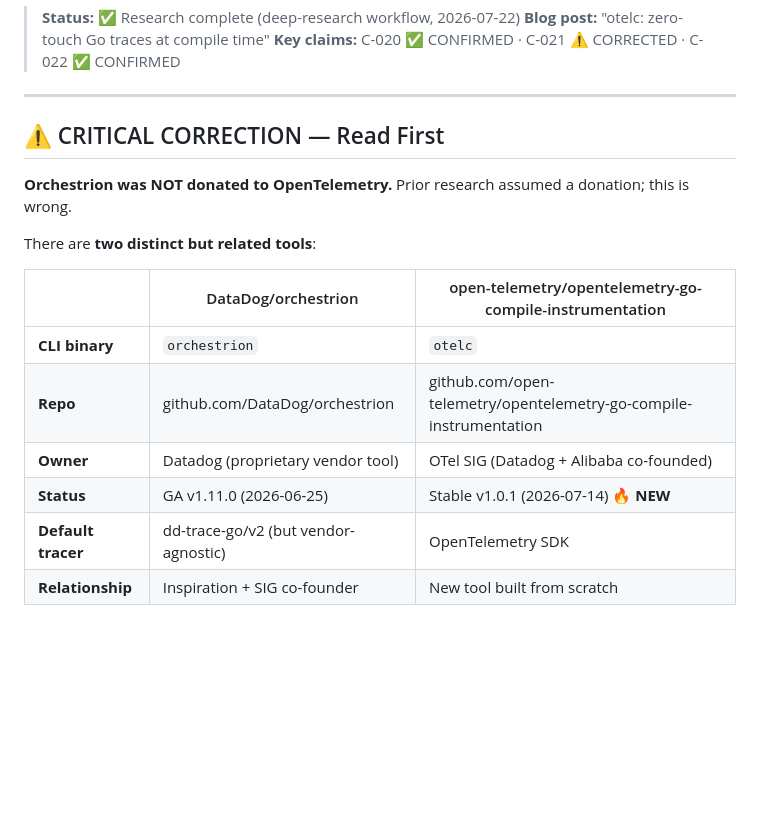
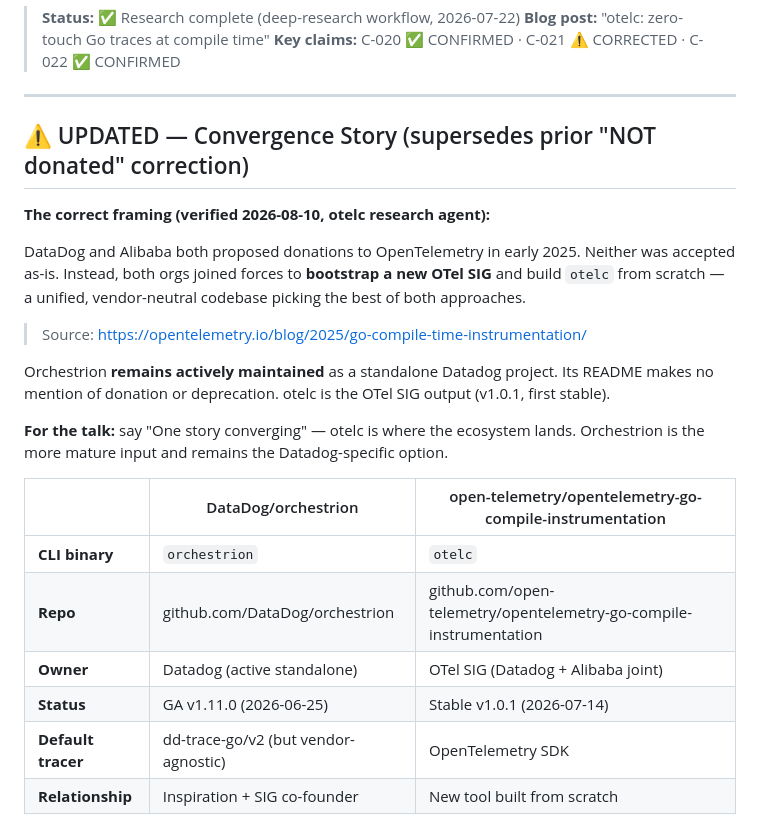
Before and after one commit to kakkoyun/gopherconuk-26, a Markdown page: research/without-a-single-line/03-otelc.md, the part around the change. Rendered like a GitHub page; blank space fills up the shorter version.

Commit message:
docs: update auxiliary files for session handover
speaker-notes.md:
- §4 otelc: replace 'two separate projects' with convergence story (otelc =
  OTel SIG joint project from Orchestrion + Alibaba; Orchestrion stays active)
- §6 benchmark: remove stale demo/bench/ harness reference
- §7 decision: add maturity call-out (OBI v0 vs otelc v1), 'complementary
  not competing' framing, 'They work at different layers' slide cue
- §8 The Horizon: complete rewrite — flight recording removed; USDT as
  architectural path forward; Live Debugger + Bits Live Debugger as closing image

03-otelc.md:
- Replace 'NOT donated' correction with verified convergence story
  (DataDog + Alibaba bootstrapped new OTel SIG; otelc = unified codebase)
  Source: opentelemetry.io/blog/2025/go-compile-time-instrumentation/

```diff
--- a/research/without-a-single-line/03-otelc.md
+++ b/research/without-a-single-line/03-otelc.md
@@ -6,18 +6,28 @@
 
 ---
 
-## ⚠️ CRITICAL CORRECTION — Read First
+## ⚠️ UPDATED — Convergence Story (supersedes prior "NOT donated" correction)
 
-**Orchestrion was NOT donated to OpenTelemetry.** Prior research assumed a donation; this is wrong.
+**The correct framing (verified 2026-08-10, otelc research agent):**
 
-There are **two distinct but related tools**:
+DataDog and Alibaba both proposed donations to OpenTelemetry in early 2025. Neither was
+accepted as-is. Instead, both orgs joined forces to **bootstrap a new OTel SIG** and build
+`otelc` from scratch — a unified, vendor-neutral codebase picking the best of both approaches.
+
+> Source: https://opentelemetry.io/blog/2025/go-compile-time-instrumentation/
+
+Orchestrion **remains actively maintained** as a standalone Datadog project. Its README makes
+no mention of donation or deprecation. otelc is the OTel SIG output (v1.0.1, first stable).
+
+**For the talk:** say "One story converging" — otelc is where the ecosystem lands. Orchestrion
+is the more mature input and remains the Datadog-specific option.
 
 | | DataDog/orchestrion | open-telemetry/opentelemetry-go-compile-instrumentation |
 |---|---|---|
 | **CLI binary** | `orchestrion` | `otelc` |
 | **Repo** | github.com/DataDog/orchestrion | github.com/open-telemetry/opentelemetry-go-compile-instrumentation |
-| **Owner** | Datadog (proprietary vendor tool) | OTel SIG (Datadog + Alibaba co-founded) |
-| **Status** | GA v1.11.0 (2026-06-25) | Stable v1.0.1 (2026-07-14) 🔥 **NEW** |
+| **Owner** | Datadog (active standalone) | OTel SIG (Datadog + Alibaba joint) |
+| **Status** | GA v1.11.0 (2026-06-25) | Stable v1.0.1 (2026-07-14) |
 | **Default tracer** | dd-trace-go/v2 (but vendor-agnostic) | OpenTelemetry SDK |
 | **Relationship** | Inspiration + SIG co-founder | New tool built from scratch |
 
```
Also changed, not shown: talks/without-a-single-line/speaker-notes.md (+5 -5 lines).
